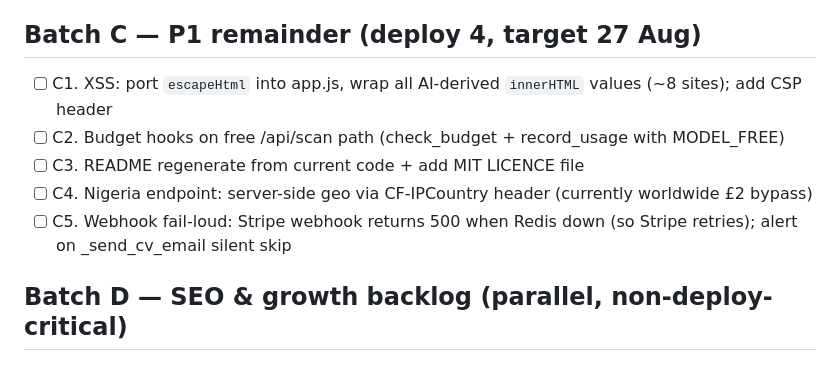
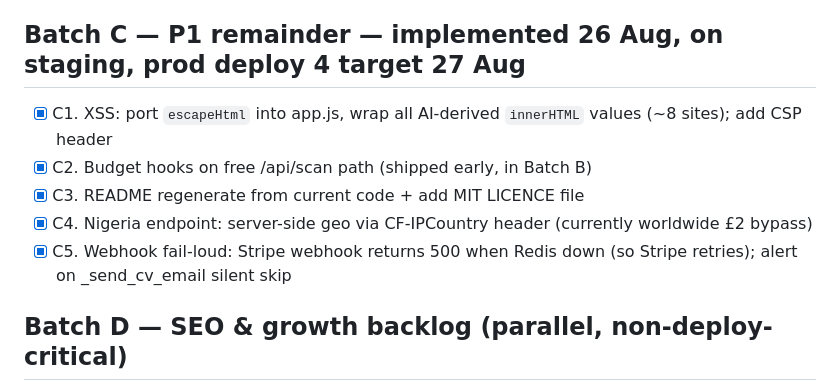
Before and after one commit to sholaola23/resumeradar, a Markdown page: tasks/todo.md, the part around the change. Rendered like a GitHub page.

Commit message:
chore: tick Batch C items
Co-Authored-By: Claude Fable 5 <noreply@anthropic.com>

```diff
--- a/tasks/todo.md
+++ b/tasks/todo.md
@@ -23,12 +23,12 @@ Free gate: **also Sonnet 5** (owner call, 26 Aug: wow the free tier to convert)
 - [x] B5. Shared Anthropic client factory with `timeout=60.0, max_retries=1` (P1-5: hung call currently kills gunicorn worker at 120s)
 - [x] B6. Staging + prod verified live (deploy 2). Tiered fallback + anti-fabrication prompt fix = deploy 3 (26 Aug) → USER GO → deploy → canary paid path (lesson from 82fc110: model-ID changes have broken prod before)
 
-## Batch C — P1 remainder (deploy 4, target 27 Aug)
-- [ ] C1. XSS: port `escapeHtml` into app.js, wrap all AI-derived `innerHTML` values (~8 sites); add CSP header
-- [ ] C2. Budget hooks on free /api/scan path (check_budget + record_usage with MODEL_FREE)
-- [ ] C3. README regenerate from current code + add MIT LICENCE file
-- [ ] C4. Nigeria endpoint: server-side geo via CF-IPCountry header (currently worldwide £2 bypass)
-- [ ] C5. Webhook fail-loud: Stripe webhook returns 500 when Redis down (so Stripe retries); alert on _send_cv_email silent skip
+## Batch C — P1 remainder — implemented 26 Aug, on staging, prod deploy 4 target 27 Aug
+- [x] C1. XSS: port `escapeHtml` into app.js, wrap all AI-derived `innerHTML` values (~8 sites); add CSP header
+- [x] C2. Budget hooks on free /api/scan path (shipped early, in Batch B)
+- [x] C3. README regenerate from current code + add MIT LICENCE file
+- [x] C4. Nigeria endpoint: server-side geo via CF-IPCountry header (currently worldwide £2 bypass)
+- [x] C5. Webhook fail-loud: Stripe webhook returns 500 when Redis down (so Stripe retries); alert on _send_cv_email silent skip
 
 ## Batch D — SEO & growth backlog (parallel, non-deploy-critical)
 - [ ] D1. Role pages → real content (400+ words from ROLE_PAGES data, role-specific FAQs in schema, related-role links)
```
